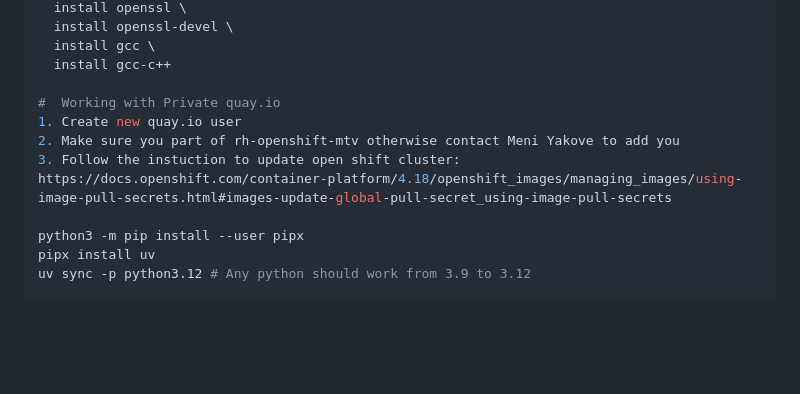
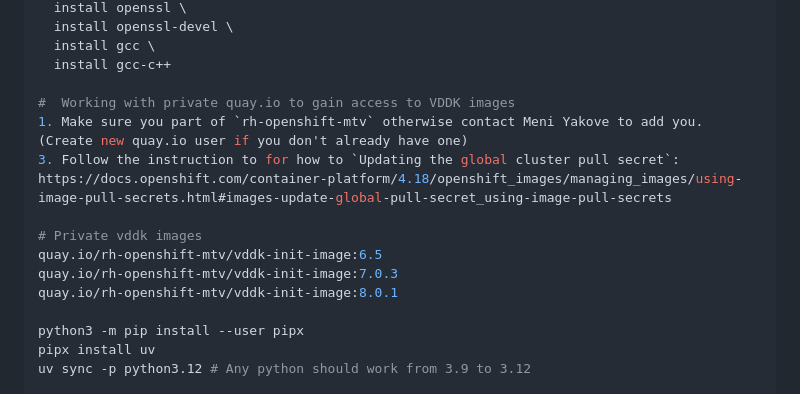
Before and after one commit to RedHatQE/mtv-api-tests, a Markdown page: README.md, the part around the change. Rendered like a GitHub page; blank space fills up the shorter version.

Commit message:
add instructions for working with private quay.io in README

```diff
--- a/README.md
+++ b/README.md
@@ -15,11 +15,16 @@ dnf install python3 \
   install gcc \
   install gcc-c++
 
-#  Working with Private quay.io
-1. Create new quay.io user
-2. Make sure you part of rh-openshift-mtv otherwise contact Meni Yakove to add you
-3. Follow the instuction to update open shift cluster:
+#  Working with private quay.io to gain access to VDDK images
+1. Make sure you part of `rh-openshift-mtv` otherwise contact Meni Yakove to add you.
+(Create new quay.io user if you don't already have one)
+3. Follow the instruction to for how to `Updating the global cluster pull secret`:
 https://docs.openshift.com/container-platform/4.18/openshift_images/managing_images/using-image-pull-secrets.html#images-update-global-pull-secret_using-image-pull-secrets
+
+# Private vddk images
+quay.io/rh-openshift-mtv/vddk-init-image:6.5
+quay.io/rh-openshift-mtv/vddk-init-image:7.0.3
+quay.io/rh-openshift-mtv/vddk-init-image:8.0.1
 
 python3 -m pip install --user pipx
 pipx install uv
```
